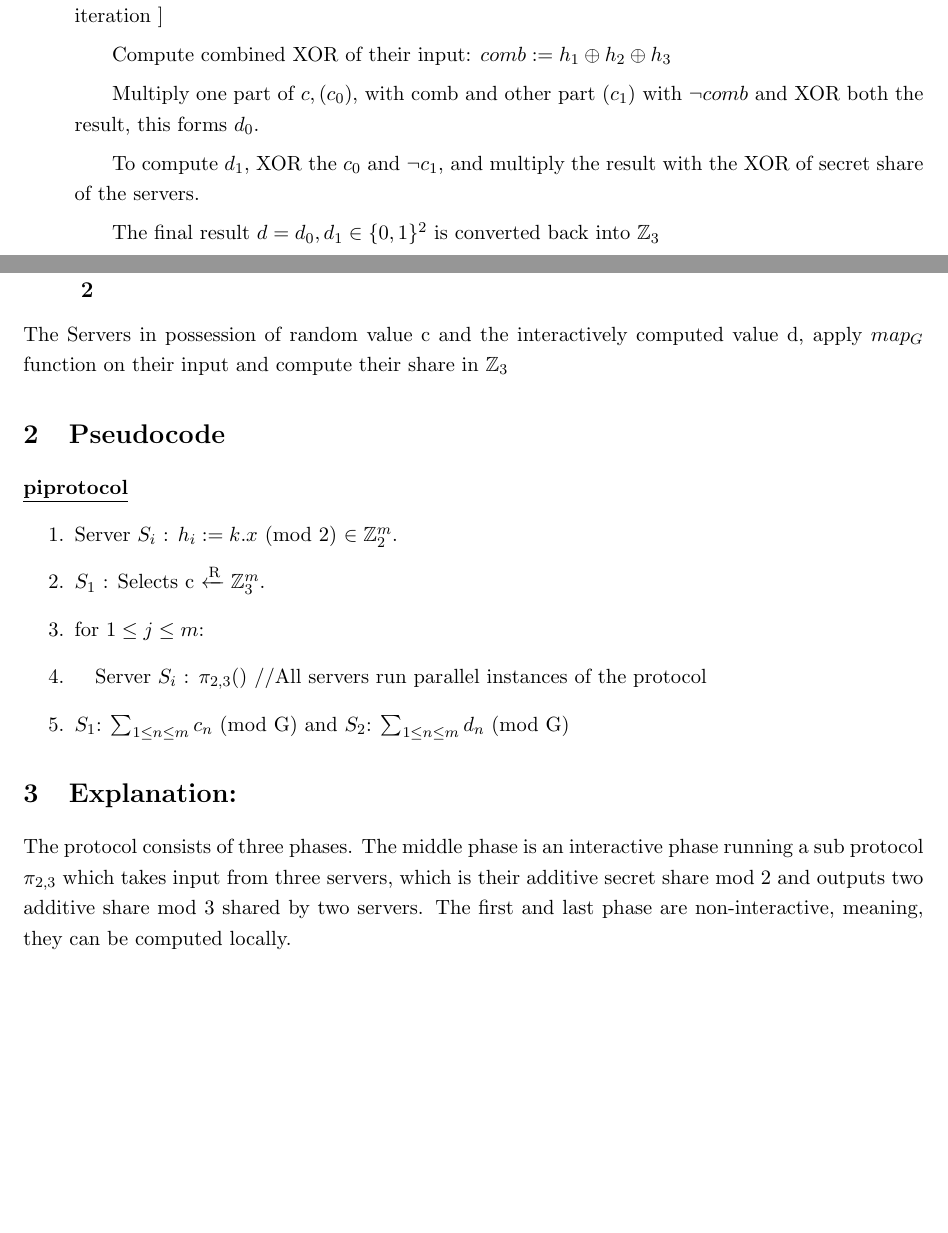
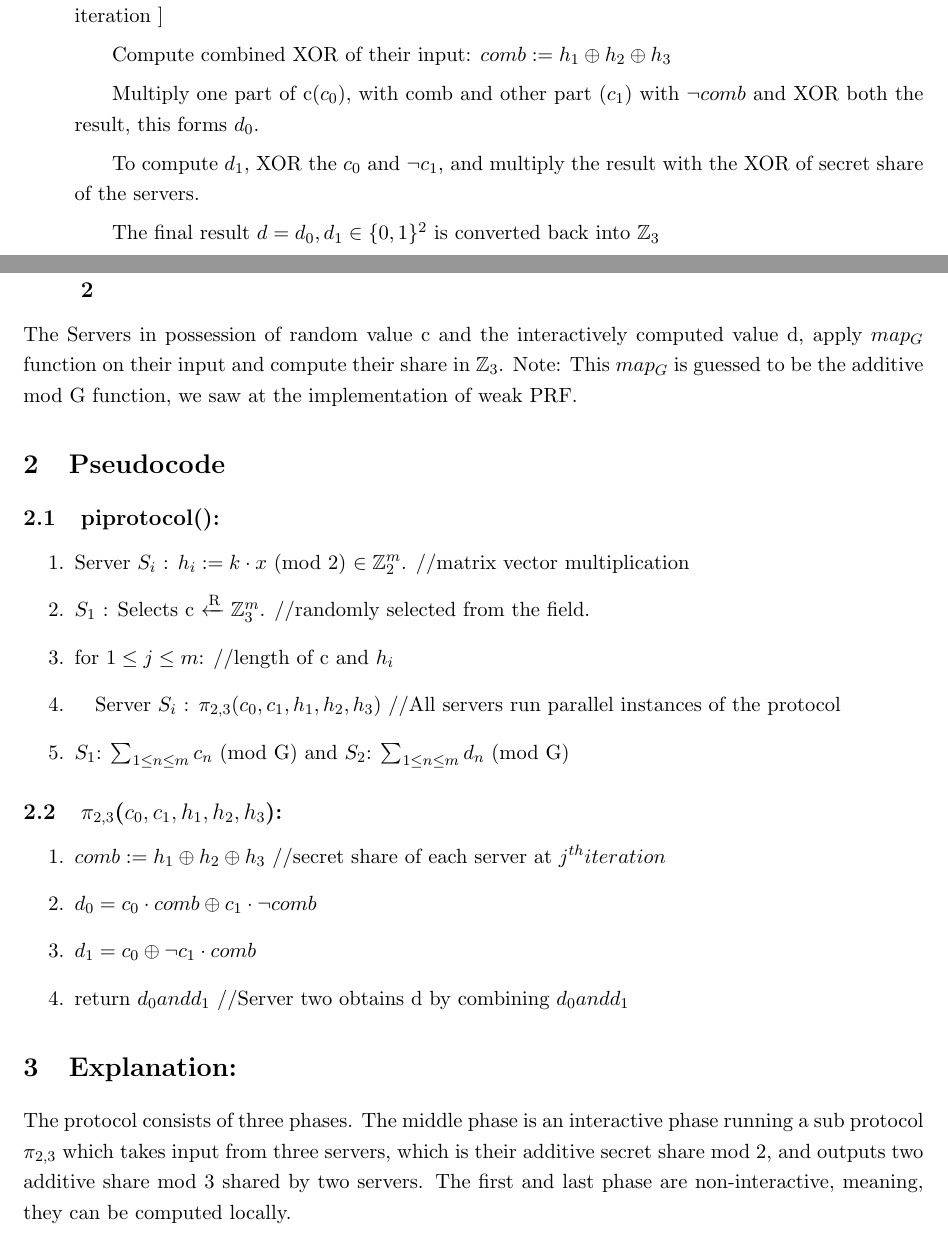
Before and after one commit to wewakesharma/PseudoRandomFunction, a LaTeX document (weak_protocol/pi_protocol.tex): two parts of pages 1 and 2 of 2 before the commit and two parts of pages 1 and 2 of 3 after it, joined at a grey line, cut so that both start at the same text, the shorter picture padded with empty space. Compiled offline with pdfLaTeX.

Commit message:
aub protocol added

```diff
--- a/weak_protocol/pi_protocol.tex
+++ b/weak_protocol/pi_protocol.tex
@@ -48,29 +48,37 @@ Each server $S_{i}$ holds replicated additive shares of key $k_{i} \in \mathbb{Z
 	\subitem For $1 \leq j \leq m$:
 	\subitem Each server $s_{i} , i \in {1,2,3}$ share their input $h_{i,j}$ [\,Note: $h_{i,j}$ is the input of server $s_{i}$ in $j^{th}$ iteration ]\,
 	\subitem Compute combined XOR of their input: $comb := h_{1} \oplus h_{2} \oplus h_{3}$
-	\subitem Multiply one part of $c,(c_{0}),$ with comb and other part $(c_{1})$ with $\neg{comb}$ and XOR both the result, this forms $d_{0}$.
+	\subitem Multiply one part of c$(c_{0}),$ with comb and other part $(c_{1})$ with $\neg{comb}$ and XOR both the result, this forms $d_{0}$.
 	\subitem To compute $d_{1}$, XOR the $c_{0}$ and $\neg{c_{1}}$, and multiply the result with the XOR of secret share of the servers.
 	\subitem The final result $d = d_{0}, d_{1} \in \{ 0,1\}^{2}$ is converted back into $\mathbb{Z}_{3}$
-	\subitem At the end of this phase, Server 1 has $c \in \{0,1\}^m and $ Server 2 has received the output $d \in \mathbb{Z}_{3}$. The combination of values with Server one and two (i.e. c and d ) yields the additive mod 3 of the secret share of the inputs by the Servers. Mathematically $c + d = h_{1} + h_{2} + h_{3} (mod 3)$
+	\subitem At the end of this phase, Server 1 has $c \in \{0,1\}^m$ and Server 2 has received the output $d \in \mathbb{Z}_{3}$. The combination of values with Server one and two (i.e. c and d ) yields the additive mod 3 of the secret share of the inputs by the Servers. Mathematically $c + d = h_{1} + h_{2} + h_{3} (mod 3)$
 \end{enumerate}
 
 \subsection{Phase 3: Non Interactive evaluation of function map by Server 1 and Server 2}
-The Servers in possession of random value c and the interactively computed value d, apply $map_{G}$ function on their input and compute their share in $\mathbb{Z}_3$
+The Servers in possession of random value c and the interactively computed value d, apply $map_{G}$ function on their input and compute their share in $\mathbb{Z}_3$. Note: This $map_{G}$ is guessed to be the additive mod G function, we saw at the implementation of weak PRF.
 
 \section{Pseudocode}
 
-\textbf{\underline{piprotocol}}
+\subsection{piprotocol():}
 \begin{enumerate}
-	\item Server $S_{i}$ : $h_{i}  := k . x  $ (mod 2) $\in \mathbb{Z}_{2}^{m}$.
-	\item $S_{1}$ : Selects c $\xleftarrow{\text{R}} \mathbb{Z}_{3}^{m}$.
-	\item for $1 \leq j \leq m$:
-	\item \quad Server $S_{i}$ : $\pi_{2,3}$() //All servers run parallel instances of the protocol
+	\item Server $S_{i}$ : $h_{i}  := k \cdot x  $ (mod 2) $\in \mathbb{Z}_{2}^{m}$. //matrix vector multiplication
+	\item $S_{1}$ : Selects c $\xleftarrow{\text{R}} \mathbb{Z}_{3}^{m}$. //randomly selected from the field.
+	\item for $1 \leq j \leq m$: //length of c and $h_{i}$
+	\item \quad Server $S_{i}$ : $\pi_{2,3}$($c_{0}, c_{1}, h_{1}, h_{2}, h_{3}$) //All servers run parallel instances of the protocol
 	\item $S_{1}$: $\sum_{1 \leq n \leq m} c_{n} $ (mod G) and $S_{2}$: $\sum_{1 \leq n \leq m} d_{n} $ (mod G)
+\end{enumerate}
+
+\subsection{$\pi_{2,3}$($c_{0}, c_{1}, h_{1}, h_{2}, h_{3}$):}
+\begin{enumerate}
+	\item $comb := h_{1} \oplus h_{2} \oplus h_{3}$ //secret share of each server at $j^{th} iteration$
+	\item $d_{0} = c_{0} \cdot comb \oplus c_{1} \cdot \neg comb$
+	\item $d_{1} = c_{0} \oplus \neg c_{1} \cdot comb$
+	\item return $d_{0} and d_{1}$ //Server two obtains d by combining $d_{0} and d_{1}$
 \end{enumerate}
 
 \section{Explanation:}
 
-The protocol consists of three phases. The middle phase is an interactive phase running a sub protocol $\pi_{2,3}$ which takes input from three servers, which is their additive secret share mod 2 and outputs two additive share mod 3 shared by two servers. The first and last phase are non-interactive, meaning, they can be computed locally.
+The protocol consists of three phases. The middle phase is an interactive phase running a sub protocol $\pi_{2,3}$ which takes input from three servers, which is their additive secret share mod 2, and outputs two additive share mod 3 shared by two servers. The first and last phase are non-interactive, meaning, they can be computed locally.
 
 
 \section{Example:}
```
Also changed, not shown: weak_protocol/pi_protocol.pdf, 4 other files.
